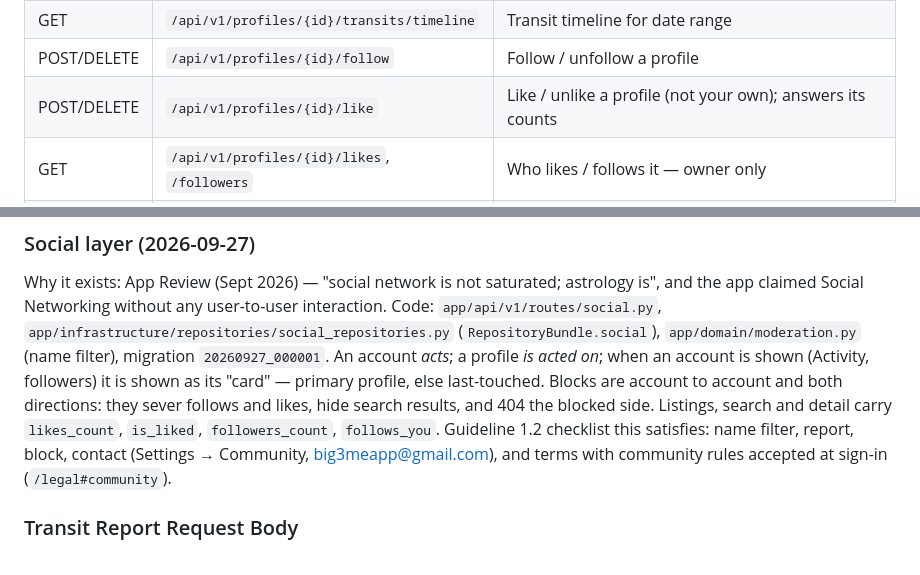
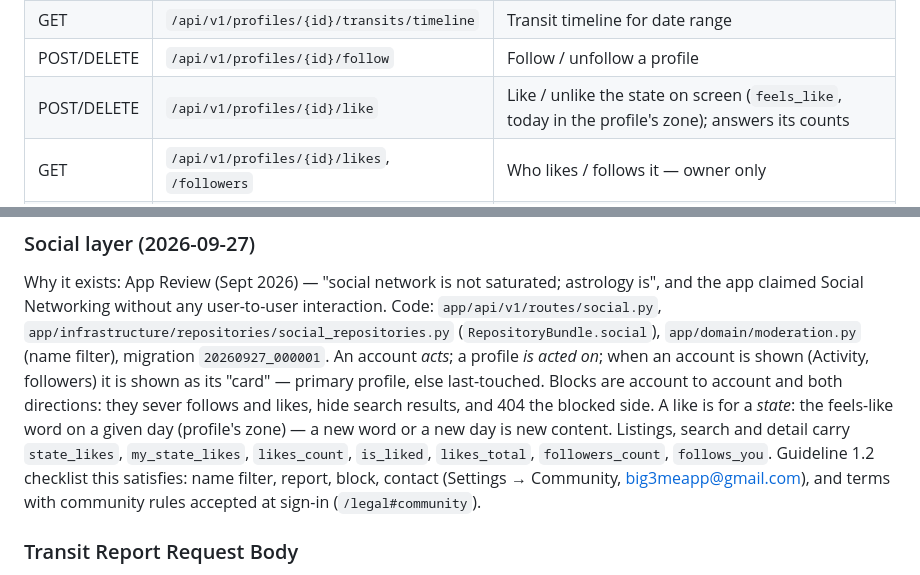
Before and after one commit to srgplus/astroconsul, a Markdown page: .ai/SKILL.md, 2 parts joined by grey strips. Rendered like a GitHub page.

```diff
--- a/.ai/SKILL.md
+++ b/.ai/SKILL.md
@@ -453,7 +453,7 @@ updated_at: DateTime(tz)
 | POST | `/api/v1/profiles/{id}/transits/report` | Transit report for date/time |
 | GET | `/api/v1/profiles/{id}/transits/timeline` | Transit timeline for date range |
 | POST/DELETE | `/api/v1/profiles/{id}/follow` | Follow / unfollow a profile |
-| POST/DELETE | `/api/v1/profiles/{id}/like` | Like / unlike a profile (not your own); answers its counts |
+| POST/DELETE | `/api/v1/profiles/{id}/like` | Like / unlike the state on screen (`feels_like`, today in the profile's zone); answers its counts |
 | GET | `/api/v1/profiles/{id}/likes`, `/followers` | Who likes / follows it — owner only |
 | GET | `/api/v1/activity` | Likes and follows on every profile the caller owns, newest first |
 | GET | `/api/v1/activity/unread` | The unread count alone (badge) |
@@ -470,7 +470,9 @@ app claimed Social Networking without any user-to-user interaction. Code:
 An account *acts*; a profile *is acted on*; when an account is shown (Activity, followers) it is
 shown as its "card" — primary profile, else last-touched. Blocks are account to account and both
 directions: they sever follows and likes, hide search results, and 404 the blocked side.
-Listings, search and detail carry `likes_count`, `is_liked`, `followers_count`, `follows_you`.
+A like is for a *state*: the feels-like word on a given day (profile's zone) — a new word or a new
+day is new content. Listings, search and detail carry `state_likes`, `my_state_likes`,
+`likes_count`, `is_liked`, `likes_total`, `followers_count`, `follows_you`.
 Guideline 1.2 checklist this satisfies: name filter, report, block, contact (Settings → Community,
 big3meapp@gmail.com), and terms with community rules accepted at sign-in (`/legal#community`).
 
```
Also changed, not shown: .ai/CHANGELOG.ai.md (+11 -6 lines).
